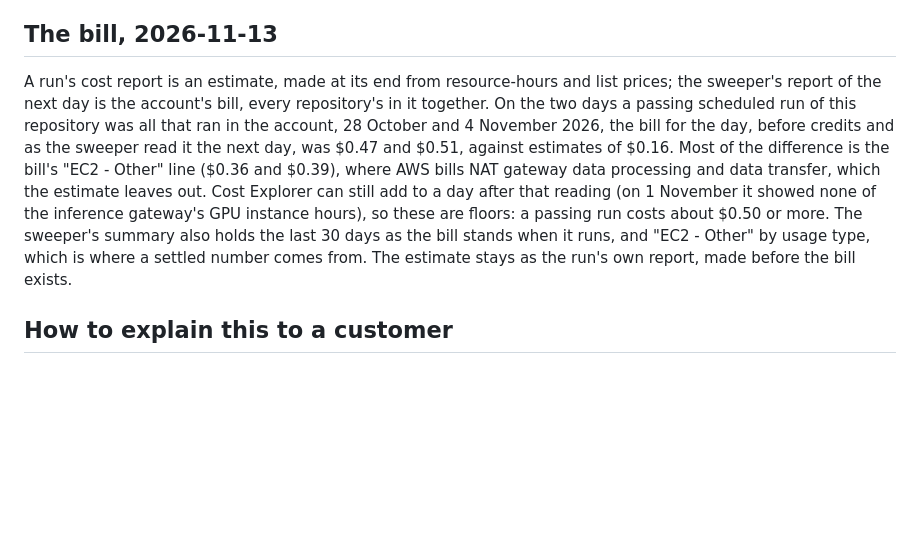
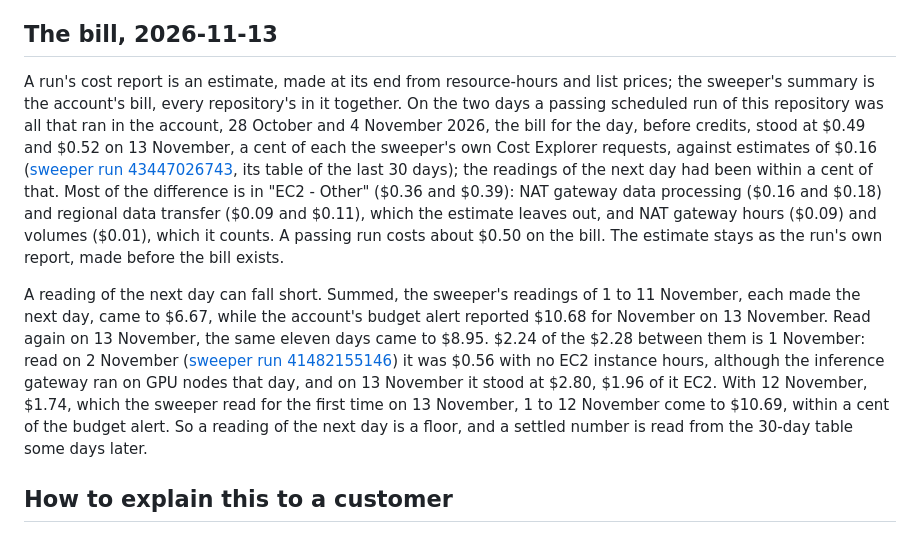
Before and after one commit to heyvaldemar/aws-eks-reference-platform, a Markdown page: docs/decisions/0010-aws-validation-runs.md, the part around the change. Drawn GitHub-style; blank space fills up the shorter version.

```diff
--- a/docs/decisions/0010-aws-validation-runs.md
+++ b/docs/decisions/0010-aws-validation-runs.md
@@ -73,7 +73,9 @@ The maintainer said yes to an inference reference (`heyvaldemar/kubernetes-llm-i
 
 ## The bill, 2026-11-13
 
-A run's cost report is an estimate, made at its end from resource-hours and list prices; the sweeper's report of the next day is the account's bill, every repository's in it together. On the two days a passing scheduled run of this repository was all that ran in the account, 28 October and 4 November 2026, the bill for the day, before credits and as the sweeper read it the next day, was $0.47 and $0.51, against estimates of $0.16. Most of the difference is the bill's "EC2 - Other" line ($0.36 and $0.39), where AWS bills NAT gateway data processing and data transfer, which the estimate leaves out. Cost Explorer can still add to a day after that reading (on 1 November it showed none of the inference gateway's GPU instance hours), so these are floors: a passing run costs about $0.50 or more. The sweeper's summary also holds the last 30 days as the bill stands when it runs, and "EC2 - Other" by usage type, which is where a settled number comes from. The estimate stays as the run's own report, made before the bill exists.
+A run's cost report is an estimate, made at its end from resource-hours and list prices; the sweeper's summary is the account's bill, every repository's in it together. On the two days a passing scheduled run of this repository was all that ran in the account, 28 October and 4 November 2026, the bill for the day, before credits, stood at $0.49 and $0.52 on 13 November, a cent of each the sweeper's own Cost Explorer requests, against estimates of $0.16 ([sweeper run 43447026743](https://github.com/heyvaldemar/aws-eks-reference-platform/actions/runs/43447026743), its table of the last 30 days); the readings of the next day had been within a cent of that. Most of the difference is in "EC2 - Other" ($0.36 and $0.39): NAT gateway data processing ($0.16 and $0.18) and regional data transfer ($0.09 and $0.11), which the estimate leaves out, and NAT gateway hours ($0.09) and volumes ($0.01), which it counts. A passing run costs about $0.50 on the bill. The estimate stays as the run's own report, made before the bill exists.
+
+A reading of the next day can fall short. Summed, the sweeper's readings of 1 to 11 November, each made the next day, came to $6.67, while the account's budget alert reported $10.68 for November on 13 November. Read again on 13 November, the same eleven days came to $8.95. $2.24 of the $2.28 between them is 1 November: read on 2 November ([sweeper run 41482155146](https://github.com/heyvaldemar/aws-eks-reference-platform/actions/runs/41482155146)) it was $0.56 with no EC2 instance hours, although the inference gateway ran on GPU nodes that day, and on 13 November it stood at $2.80, $1.96 of it EC2. With 12 November, $1.74, which the sweeper read for the first time on 13 November, 1 to 12 November come to $10.69, within a cent of the budget alert. So a reading of the next day is a floor, and a settled number is read from the 30-day table some days later.
 
 ## How to explain this to a customer
 
```
Also changed, not shown: CHANGELOG.md (+2 -2 lines), README.md (+1 -1 lines).
